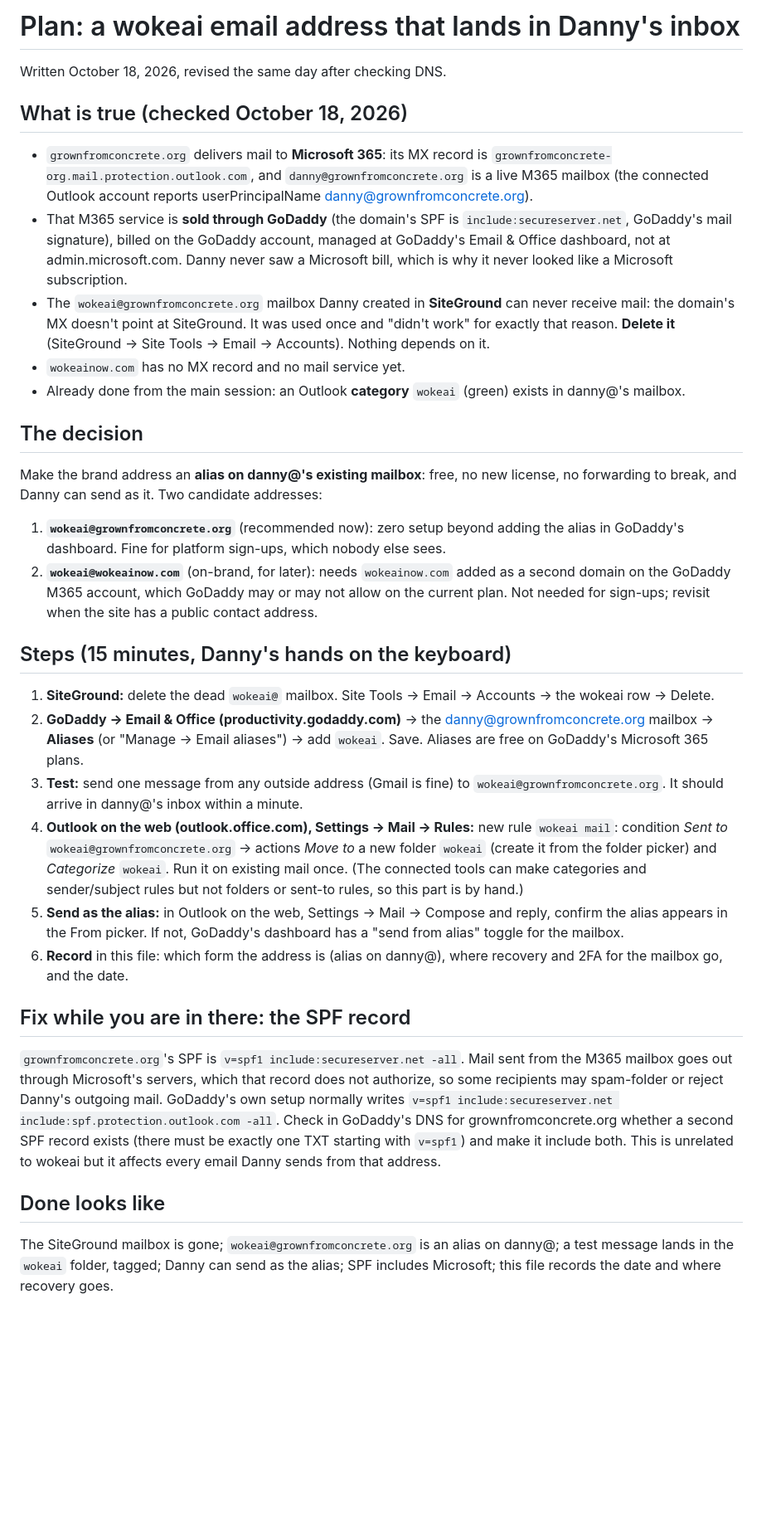
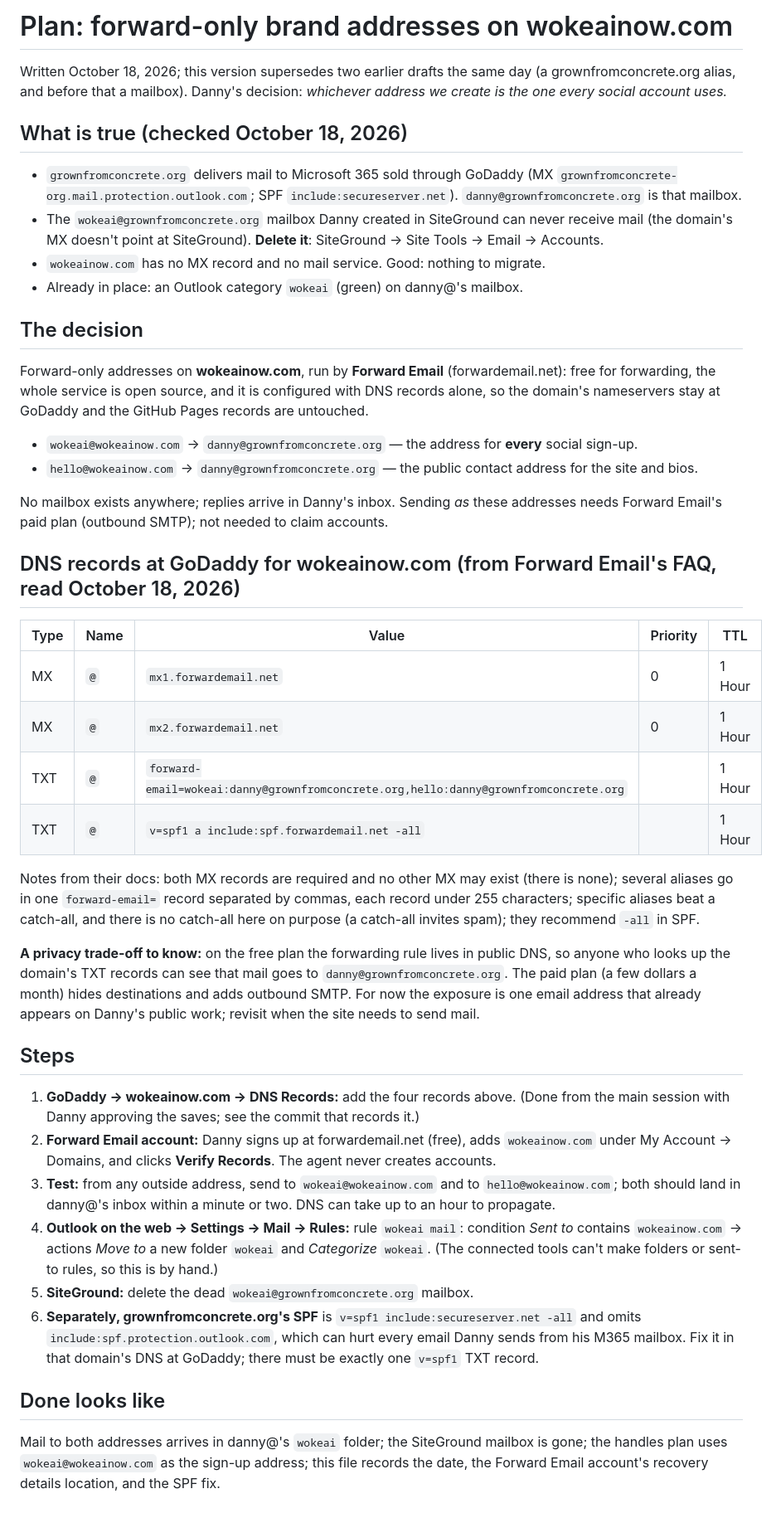
Before and after one commit to Daguilar0123/wokeai, a Markdown page: docs/plans/email-forwarding.md, the part around the change. Shown at 83% size. Drawn GitHub-style; blank space fills up the shorter version.

Commit message:
Email plan, third draft: forward-only addresses on wokeainow.com via Forward Email
Danny, 2026-10-18: the brand address should be on wokeainow.com, forward
only, and whichever address we create is the one every social account
uses. Plan rewritten accordingly: wokeai@wokeainow.com (sign-ups) and
hello@wokeainow.com (contact), both forwarding to
danny@grownfromconcrete.org through Forward Email, which is free for
forwarding, fully open source, and configured by DNS alone; his
existing Forward Email account takes the domain as a second domain.
Records taken from Forward Email's FAQ, read today: two MX
(mx1/mx2.forwardemail.net, priority 0), one forward-email= TXT with
both aliases, one SPF TXT. Trade-off recorded: on the free plan the
destination address is visible in public DNS.

State at commit time: both MX records and the forward-email TXT are
saved at GoDaddy and answering from ns65.domaincontrol.com (Danny
clicked the TXT save himself; the tool's clicks on that one did not
register). The SPF TXT is being added next. SiteGround mailbox
deletion, Forward Email domain verification, the Outlook rule, and the
grownfromconcrete.org SPF fix remain.

Co-Authored-By: Claude Fable 5.1 <noreply@anthropic.com>

```diff
--- a/docs/plans/email-forwarding.md
+++ b/docs/plans/email-forwarding.md
@@ -1,35 +1,45 @@
-# Plan: a wokeai email address that lands in Danny's inbox
+# Plan: forward-only brand addresses on wokeainow.com
 
-Written October 18, 2026, revised the same day after checking DNS.
+Written October 18, 2026; this version supersedes two earlier drafts the same day (a grownfromconcrete.org alias, and before that a mailbox). Danny's decision: *whichever address we create is the one every social account uses.*
 
 ## What is true (checked October 18, 2026)
 
-- `grownfromconcrete.org` delivers mail to **Microsoft 365**: its MX record is `grownfromconcrete-org.mail.protection.outlook.com`, and `danny@grownfromconcrete.org` is a live M365 mailbox (the connected Outlook account reports userPrincipalName danny@grownfromconcrete.org).
-- That M365 service is **sold through GoDaddy** (the domain's SPF is `include:secureserver.net`, GoDaddy's mail signature), billed on the GoDaddy account, managed at GoDaddy's Email & Office dashboard, not at admin.microsoft.com. Danny never saw a Microsoft bill, which is why it never looked like a Microsoft subscription.
-- The `wokeai@grownfromconcrete.org` mailbox Danny created in **SiteGround** can never receive mail: the domain's MX doesn't point at SiteGround. It was used once and "didn't work" for exactly that reason. **Delete it** (SiteGround → Site Tools → Email → Accounts). Nothing depends on it.
-- `wokeainow.com` has no MX record and no mail service yet.
-- Already done from the main session: an Outlook **category** `wokeai` (green) exists in danny@'s mailbox.
+- `grownfromconcrete.org` delivers mail to Microsoft 365 sold through GoDaddy (MX `grownfromconcrete-org.mail.protection.outlook.com`; SPF `include:secureserver.net`). `danny@grownfromconcrete.org` is that mailbox.
+- The `wokeai@grownfromconcrete.org` mailbox Danny created in SiteGround can never receive mail (the domain's MX doesn't point at SiteGround). **Delete it**: SiteGround → Site Tools → Email → Accounts.
+- `wokeainow.com` has no MX record and no mail service. Good: nothing to migrate.
+- Already in place: an Outlook category `wokeai` (green) on danny@'s mailbox.
 
 ## The decision
 
-Make the brand address an **alias on danny@'s existing mailbox**: free, no new license, no forwarding to break, and Danny can send as it. Two candidate addresses:
+Forward-only addresses on **wokeainow.com**, run by **Forward Email** (forwardemail.net): free for forwarding, the whole service is open source, and it is configured with DNS records alone, so the domain's nameservers stay at GoDaddy and the GitHub Pages records are untouched.
 
-1. **`wokeai@grownfromconcrete.org`** (recommended now): zero setup beyond adding the alias in GoDaddy's dashboard. Fine for platform sign-ups, which nobody else sees.
-2. **`wokeai@wokeainow.com`** (on-brand, for later): needs `wokeainow.com` added as a second domain on the GoDaddy M365 account, which GoDaddy may or may not allow on the current plan. Not needed for sign-ups; revisit when the site has a public contact address.
+- `wokeai@wokeainow.com` → `danny@grownfromconcrete.org` — the address for **every** social sign-up.
+- `hello@wokeainow.com` → `danny@grownfromconcrete.org` — the public contact address for the site and bios.
 
-## Steps (15 minutes, Danny's hands on the keyboard)
+No mailbox exists anywhere; replies arrive in Danny's inbox. Sending *as* these addresses needs Forward Email's paid plan (outbound SMTP); not needed to claim accounts.
 
-1. **SiteGround:** delete the dead `wokeai@` mailbox. Site Tools → Email → Accounts → the wokeai row → Delete.
-2. **GoDaddy → Email & Office (productivity.godaddy.com)** → the danny@grownfromconcrete.org mailbox → **Aliases** (or "Manage → Email aliases") → add `wokeai`. Save. Aliases are free on GoDaddy's Microsoft 365 plans.
-3. **Test:** send one message from any outside address (Gmail is fine) to `wokeai@grownfromconcrete.org`. It should arrive in danny@'s inbox within a minute.
-4. **Outlook on the web (outlook.office.com), Settings → Mail → Rules:** new rule `wokeai mail`: condition *Sent to* `wokeai@grownfromconcrete.org` → actions *Move to* a new folder `wokeai` (create it from the folder picker) and *Categorize* `wokeai`. Run it on existing mail once. (The connected tools can make categories and sender/subject rules but not folders or sent-to rules, so this part is by hand.)
-5. **Send as the alias:** in Outlook on the web, Settings → Mail → Compose and reply, confirm the alias appears in the From picker. If not, GoDaddy's dashboard has a "send from alias" toggle for the mailbox.
-6. **Record** in this file: which form the address is (alias on danny@), where recovery and 2FA for the mailbox go, and the date.
+## DNS records at GoDaddy for wokeainow.com (from Forward Email's FAQ, read October 18, 2026)
 
-## Fix while you are in there: the SPF record
+| Type | Name | Value | Priority | TTL |
+|---|---|---|---|---|
+| MX | `@` | `mx1.forwardemail.net` | 0 | 1 Hour |
+| MX | `@` | `mx2.forwardemail.net` | 0 | 1 Hour |
+| TXT | `@` | `forward-email=wokeai:danny@grownfromconcrete.org,hello:danny@grownfromconcrete.org` | | 1 Hour |
+| TXT | `@` | `v=spf1 a include:spf.forwardemail.net -all` | | 1 Hour |
 
-`grownfromconcrete.org`'s SPF is `v=spf1 include:secureserver.net -all`. Mail sent from the M365 mailbox goes out through Microsoft's servers, which that record does not authorize, so some recipients may spam-folder or reject Danny's outgoing mail. GoDaddy's own setup normally writes `v=spf1 include:secureserver.net include:spf.protection.outlook.com -all`. Check in GoDaddy's DNS for grownfromconcrete.org whether a second SPF record exists (there must be exactly one TXT starting with `v=spf1`) and make it include both. This is unrelated to wokeai but it affects every email Danny sends from that address.
+Notes from their docs: both MX records are required and no other MX may exist (there is none); several aliases go in one `forward-email=` record separated by commas, each record under 255 characters; specific aliases beat a catch-all, and there is no catch-all here on purpose (a catch-all invites spam); they recommend `-all` in SPF.
+
+**A privacy trade-off to know:** on the free plan the forwarding rule lives in public DNS, so anyone who looks up the domain's TXT records can see that mail goes to `danny@grownfromconcrete.org`. The paid plan (a few dollars a month) hides destinations and adds outbound SMTP. For now the exposure is one email address that already appears on Danny's public work; revisit when the site needs to send mail.
+
+## Steps
+
+1. **GoDaddy → wokeainow.com → DNS Records:** add the four records above. (Done from the main session with Danny approving the saves; see the commit that records it.)
+2. **Forward Email account:** Danny signs up at forwardemail.net (free), adds `wokeainow.com` under My Account → Domains, and clicks **Verify Records**. The agent never creates accounts.
+3. **Test:** from any outside address, send to `wokeai@wokeainow.com` and to `hello@wokeainow.com`; both should land in danny@'s inbox within a minute or two. DNS can take up to an hour to propagate.
+4. **Outlook on the web → Settings → Mail → Rules:** rule `wokeai mail`: condition *Sent to* contains `wokeainow.com` → actions *Move to* a new folder `wokeai` and *Categorize* `wokeai`. (The connected tools can't make folders or sent-to rules, so this is by hand.)
+5. **SiteGround:** delete the dead `wokeai@grownfromconcrete.org` mailbox.
+6. **Separately, grownfromconcrete.org's SPF** is `v=spf1 include:secureserver.net -all` and omits `include:spf.protection.outlook.com`, which can hurt every email Danny sends from his M365 mailbox. Fix it in that domain's DNS at GoDaddy; there must be exactly one `v=spf1` TXT record.
 
 ## Done looks like
 
-The SiteGround mailbox is gone; `wokeai@grownfromconcrete.org` is an alias on danny@; a test message lands in the `wokeai` folder, tagged; Danny can send as the alias; SPF includes Microsoft; this file records the date and where recovery goes.
+Mail to both addresses arrives in danny@'s `wokeai` folder; the SiteGround mailbox is gone; the handles plan uses `wokeai@wokeainow.com` as the sign-up address; this file records the date, the Forward Email account's recovery details location, and the SPF fix.
```
